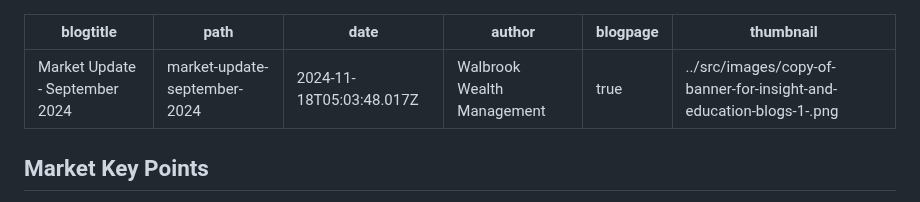
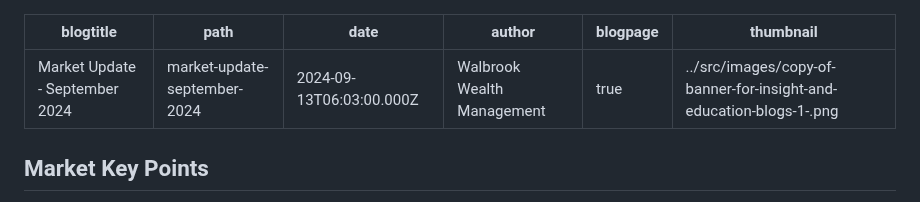
Before and after one commit to dcrommie/walbrook, a Markdown page: blog/market-update-september-2024.md, the part around the change. Rendered like a GitHub page.

Commit message:
Update Blog “market-update-september-2024”

```diff
--- a/blog/market-update-september-2024.md
+++ b/blog/market-update-september-2024.md
@@ -1,7 +1,7 @@
 ---
 blogtitle: Market Update - September 2024
 path: market-update-september-2024
-date: 2024-11-18T05:03:48.017Z
+date: 2024-09-13T06:03:00.000Z
 author: "Walbrook Wealth Management "
 blogpage: true
 thumbnail: ../src/images/copy-of-banner-for-insight-and-education-blogs-1-.png
```
